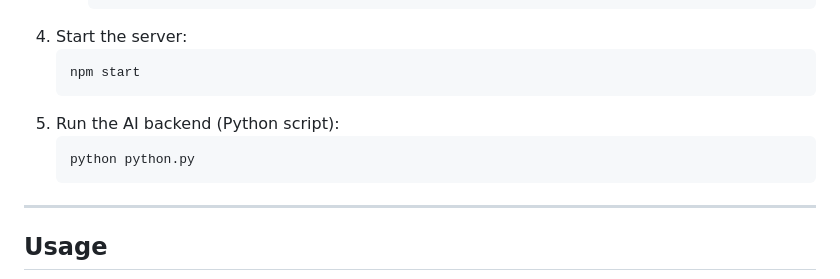
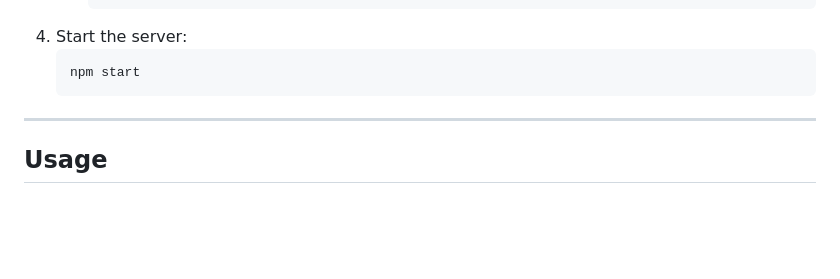
Before and after one commit to Krishna-Vineet/Amparo, a Markdown page: Readme.md, the part around the change. Rendered like a GitHub page; blank space fills up the shorter version.

````diff
--- a/Readme.md
+++ b/Readme.md
@@ -82,10 +82,6 @@ Key benefits:
    ```bash
    npm start
    ```
-5. Run the AI backend (Python script):
-   ```bash
-   python python.py
-   ```
 
 ---
 
````
